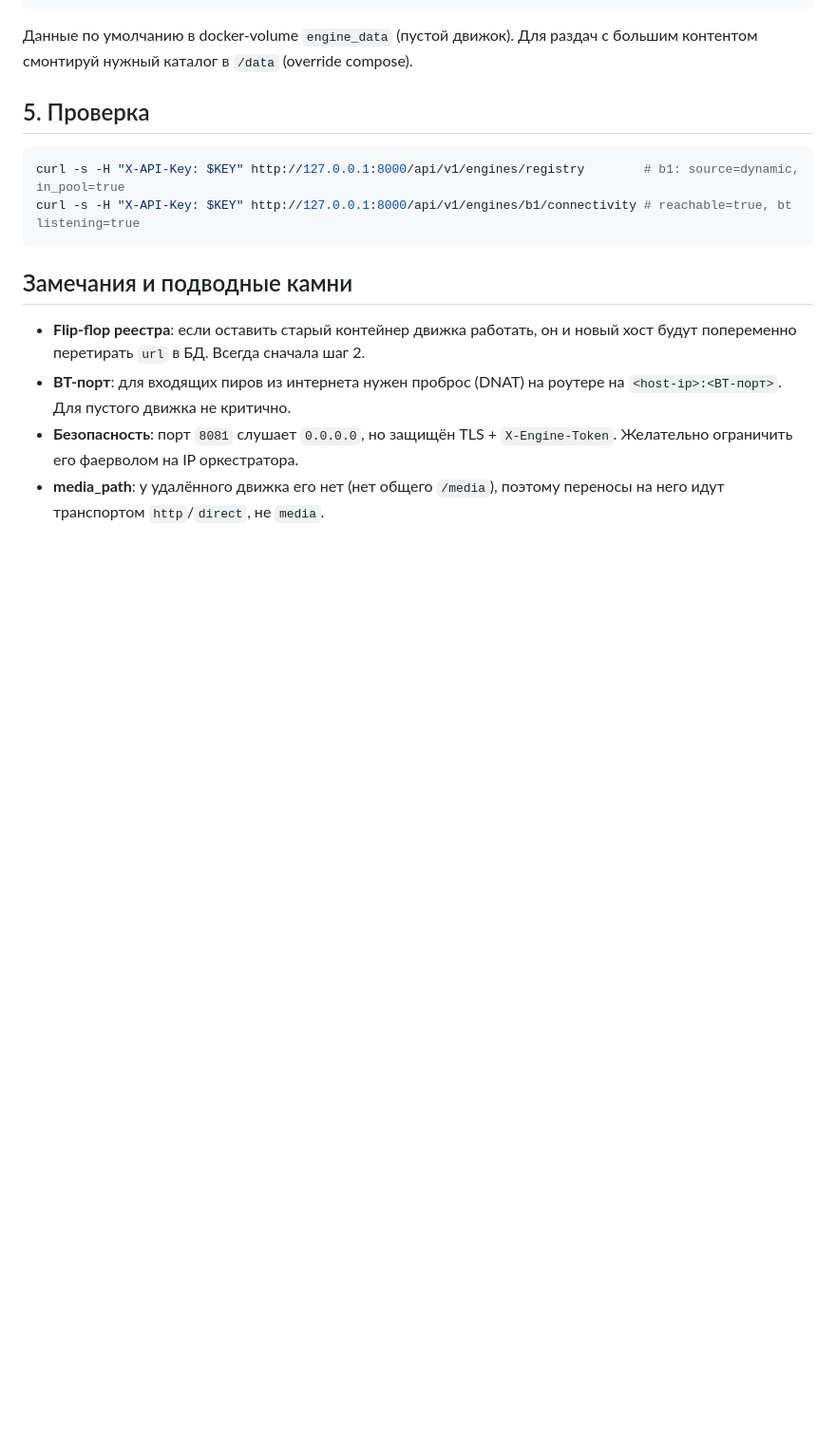
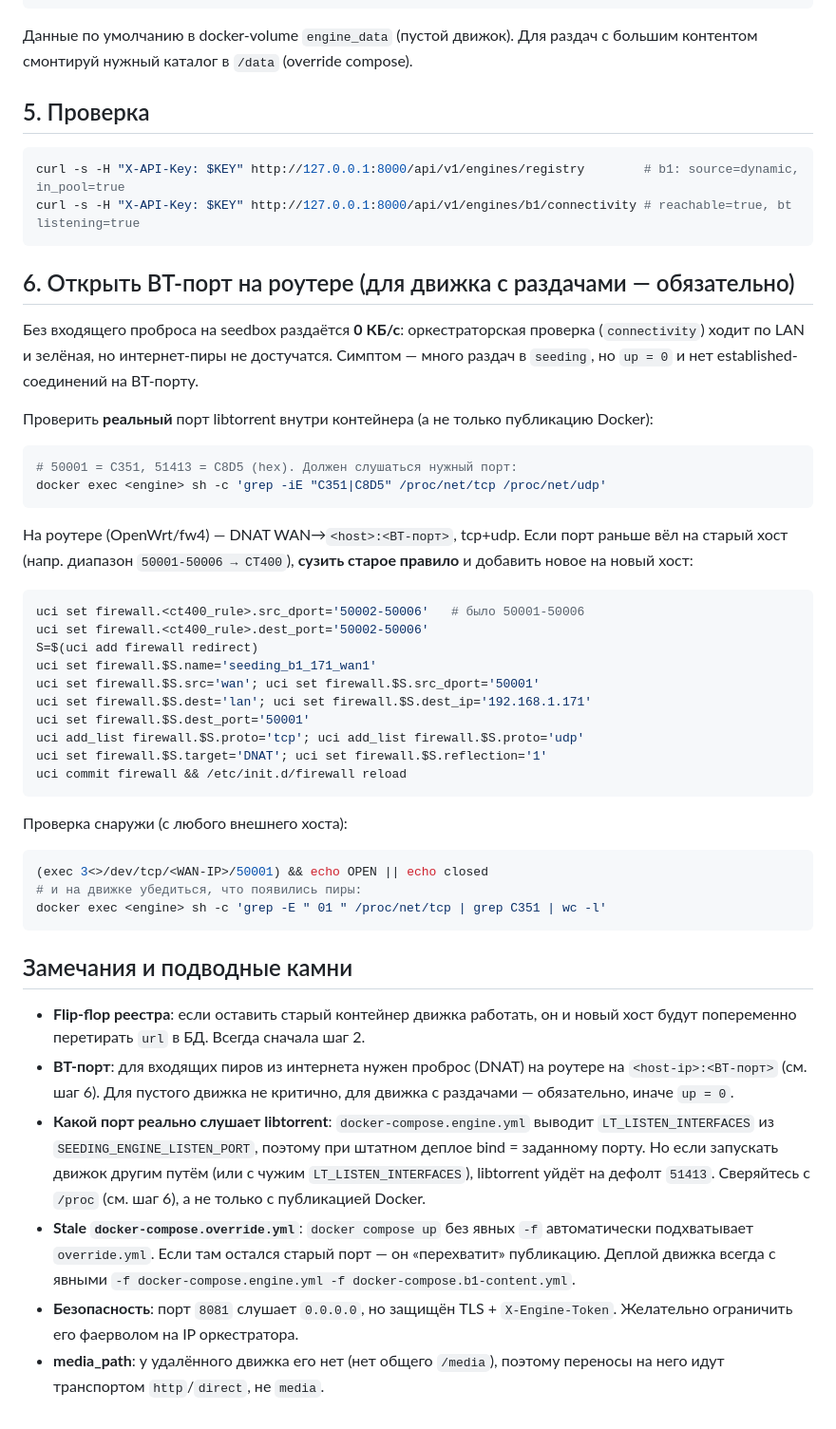
Before and after one commit to filyse/torrent-seeding-architecture, a Markdown page: docs/MIGRATE-ENGINE-HOST.md, the part around the change. Shown at 95% size. GitHub-like rendering; blank space fills up the shorter version.

````diff
--- a/docs/MIGRATE-ENGINE-HOST.md
+++ b/docs/MIGRATE-ENGINE-HOST.md
@@ -92,12 +92,60 @@ curl -s -H "X-API-Key: $KEY" http://127.0.0.1:8000/api/v1/engines/registry
 curl -s -H "X-API-Key: $KEY" http://127.0.0.1:8000/api/v1/engines/b1/connectivity # reachable=true, bt listening=true
 ```
 
+## 6. Открыть BT-порт на роутере (для движка с раздачами — обязательно)
+
+Без входящего проброса на seedbox раздаётся **0 КБ/с**: оркестраторская проверка
+(`connectivity`) ходит по LAN и зелёная, но интернет-пиры не достучатся. Симптом —
+много раздач в `seeding`, но `up = 0` и нет established-соединений на BT-порту.
+
+Проверить **реальный** порт libtorrent внутри контейнера (а не только публикацию Docker):
+
+```bash
+# 50001 = C351, 51413 = C8D5 (hex). Должен слушаться нужный порт:
+docker exec <engine> sh -c 'grep -iE "C351|C8D5" /proc/net/tcp /proc/net/udp'
+```
+
+На роутере (OpenWrt/fw4) — DNAT WAN→`<host>:<BT-порт>`, tcp+udp. Если порт раньше
+вёл на старый хост (напр. диапазон `50001-50006 → CT400`), **сузить старое правило**
+и добавить новое на новый хост:
+
+```sh
+uci set firewall.<ct400_rule>.src_dport='50002-50006'   # было 50001-50006
+uci set firewall.<ct400_rule>.dest_port='50002-50006'
+S=$(uci add firewall redirect)
+uci set firewall.$S.name='seeding_b1_171_wan1'
+uci set firewall.$S.src='wan'; uci set firewall.$S.src_dport='50001'
+uci set firewall.$S.dest='lan'; uci set firewall.$S.dest_ip='192.168.1.171'
+uci set firewall.$S.dest_port='50001'
+uci add_list firewall.$S.proto='tcp'; uci add_list firewall.$S.proto='udp'
+uci set firewall.$S.target='DNAT'; uci set firewall.$S.reflection='1'
+uci commit firewall && /etc/init.d/firewall reload
+```
+
+Проверка снаружи (с любого внешнего хоста):
+
+```bash
+(exec 3<>/dev/tcp/<WAN-IP>/50001) && echo OPEN || echo closed
+# и на движке убедиться, что появились пиры:
+docker exec <engine> sh -c 'grep -E " 01 " /proc/net/tcp | grep C351 | wc -l'
+```
+
 ## Замечания и подводные камни
 
 - **Flip-flop реестра**: если оставить старый контейнер движка работать, он и новый
   хост будут попеременно перетирать `url` в БД. Всегда сначала шаг 2.
 - **BT-порт**: для входящих пиров из интернета нужен проброс (DNAT) на роутере на
-  `<host-ip>:<BT-порт>`. Для пустого движка не критично.
+  `<host-ip>:<BT-порт>` (см. шаг 6). Для пустого движка не критично, для движка с
+  раздачами — обязательно, иначе `up = 0`.
+- **Какой порт реально слушает libtorrent**: `docker-compose.engine.yml` выводит
+  `LT_LISTEN_INTERFACES` из `SEEDING_ENGINE_LISTEN_PORT`, поэтому при штатном деплое
+  bind = заданному порту. Но если запускать движок другим путём (или с чужим
+  `LT_LISTEN_INTERFACES`), libtorrent уйдёт на дефолт `51413`. Сверяйтесь с `/proc`
+  (см. шаг 6), а не только с публикацией Docker.
+- **Stale `docker-compose.override.yml`**: `docker compose up` без явных `-f`
+  автоматически подхватывает `override.yml`. Если там остался старый порт — он
+  «перехватит» публикацию. Деплой движка всегда с явными `-f docker-compose.engine.yml
+  -f docker-compose.b1-content.yml`.
 - **Безопасность**: порт `8081` слушает `0.0.0.0`, но защищён TLS + `X-Engine-Token`.
   Желательно ограничить его фаерволом на IP оркестратора.
 - **media_path**: у удалённого движка его нет (нет общего `/media`), поэтому
````
Also changed, not shown: docs/ENGINE-LAUNCH-CHECKLIST.md (added, +125 -0 lines).
